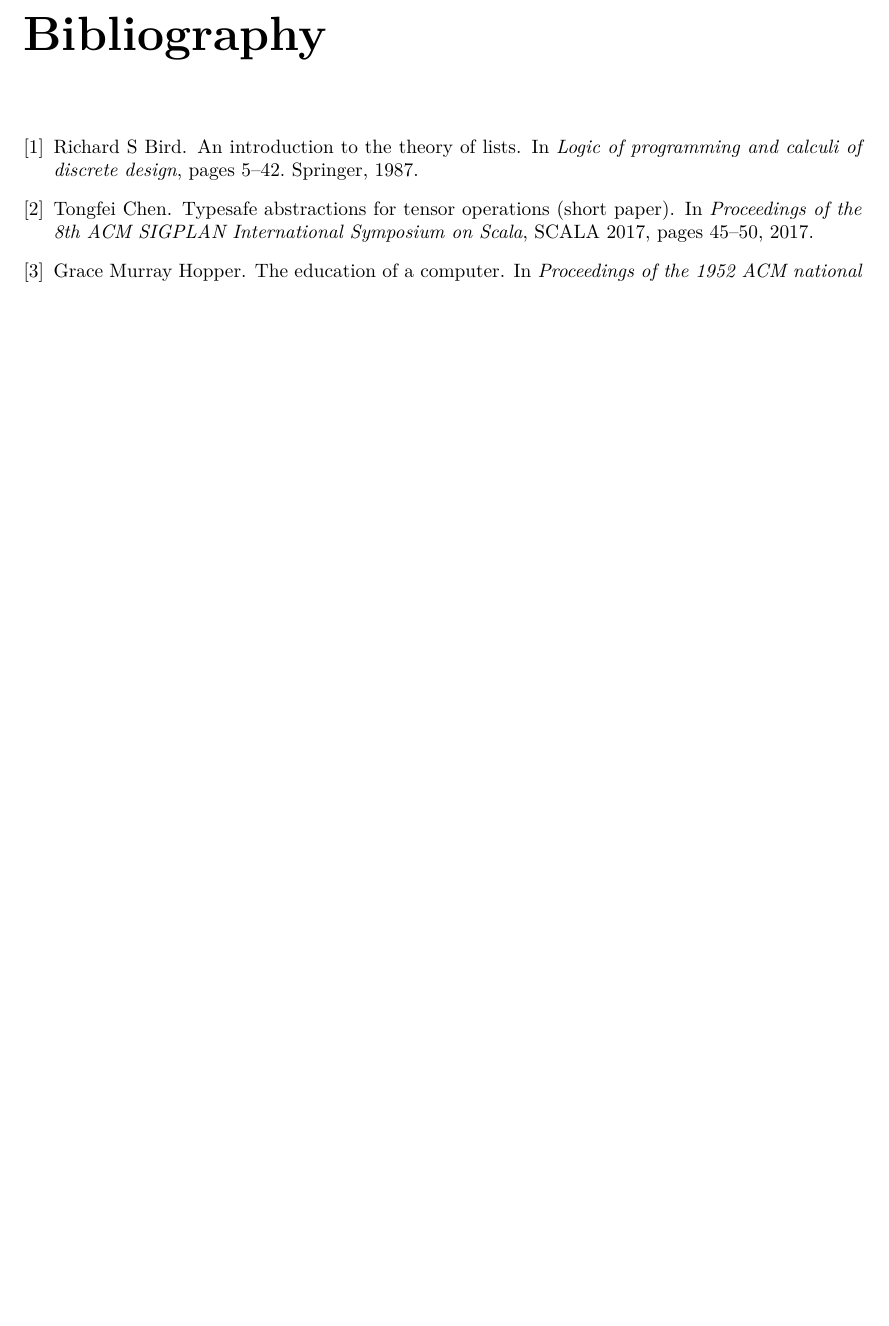
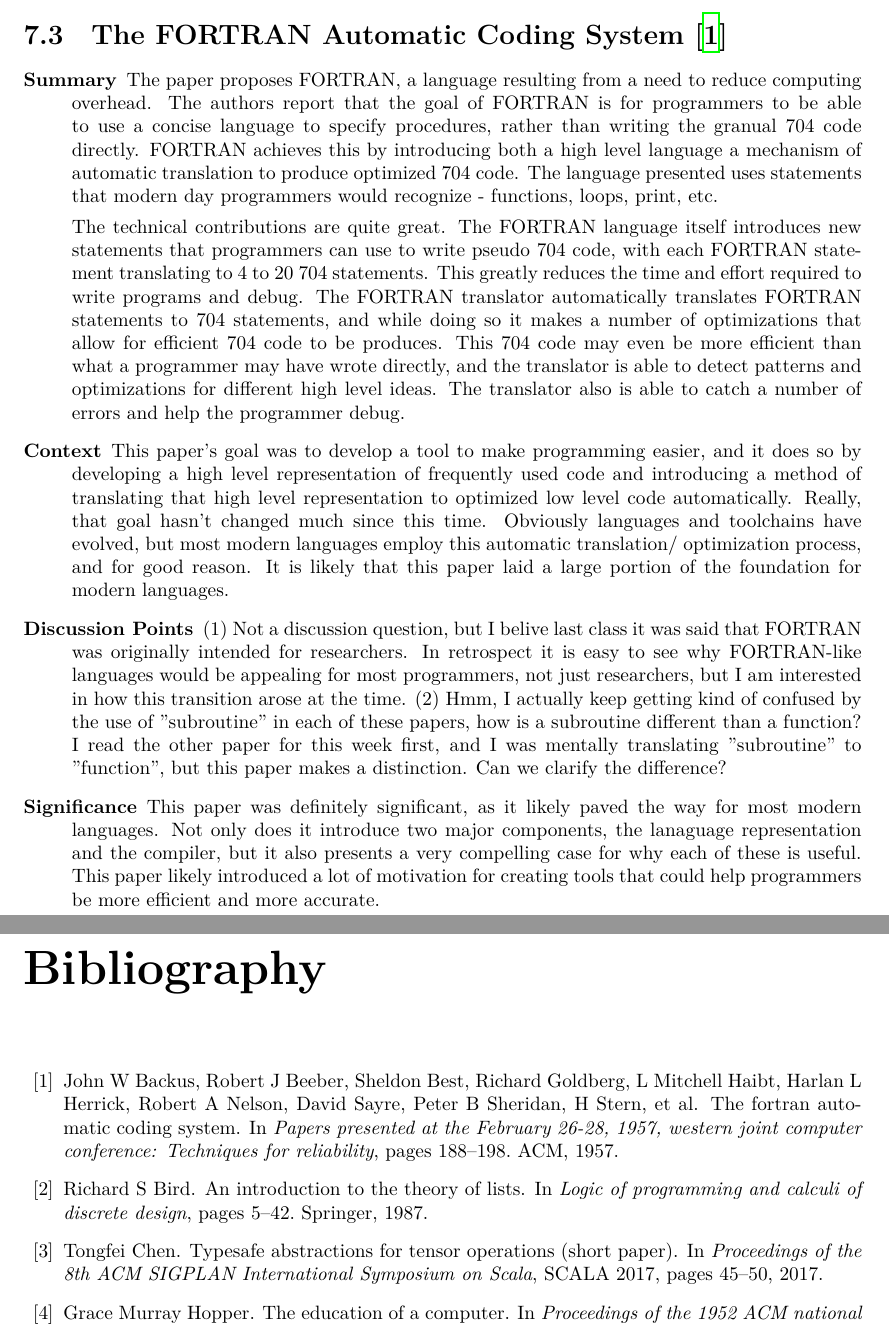
Before and after one commit to eherbert/pl-papers, a LaTeX thesis (main.tex, which reads parts/preamble.tex, parts/systems_history.tex): part of page 11 of 11 before the commit and two parts of pages 10 and 11 of 11 after it, the two joined at a grey line, cut at the place of the change, the shorter picture padded with empty space. Compiled offline with XeLaTeX.

Commit message:
The FORTRAN automatic coding system

```diff
--- a/parts/preamble.tex
+++ b/parts/preamble.tex
@@ -21,7 +21,7 @@
 \pagestyle{fancy}
 \lhead{}
 \chead{}
-\rhead{\rm\thepage}
+\rhead{}
 \lfoot{}
 \cfoot{}
 \rfoot{}
--- a/parts/systems_history.tex
+++ b/parts/systems_history.tex
@@ -27,3 +26,35 @@
         (2) The proposed UNIVAC is claimed to "not forget" and "not make mistakes."
         We all know that that is not the case.
 \end{description}
+
+\section {The FORTRAN Automatic Coding System \cite{backus1957fortran}}
+
+\begin{description}
+    \item[\textbf{Summary}]
+        The paper proposes FORTRAN, a language resulting from a need to reduce computing overhead.
+        The authors report that the goal of FORTRAN is for programmers to be able to use a concise language to specify procedures, rather than writing the granual 704 code directly.
+        FORTRAN achieves this by introducing both a high level language a mechanism of automatic translation to produce optimized 704 code.
+        The language presented uses statements that modern day programmers would recognize - functions, loops, print, etc.
+
+        The technical contributions are quite great.
+        The FORTRAN language itself introduces new statements that programmers can use to write pseudo 704 code, with each FORTRAN statement translating to 4 to 20 704 statements.
+        This greatly reduces the time and effort required to write programs and debug.
+        The FORTRAN translator automatically translates FORTRAN statements to 704 statements, and while doing so it makes a number of optimizations that allow for efficient 704 code to be produces.
+        This 704 code may even be more efficient than what a programmer may have wrote directly, and the translator is able to detect patterns and optimizations for different high level ideas.
+        The translator also is able to catch a number of errors and help the programmer debug.
+    \item[\textbf{Context}]
+        This paper's goal was to develop a tool to make programming easier, and it does so by developing a high level representation of frequently used code and introducing a method of translating that high level representation to optimized low level code automatically.
+        Really, that goal hasn't changed much since this time.
+        Obviously languages and toolchains have evolved, but most modern languages employ this automatic translation/ optimization process, and for good reason.
+        It is likely that this paper laid a large portion of the foundation for modern languages.
+    \item[\textbf{Discussion Points}]
+        (1) Not a discussion question, but I belive last class it was said that FORTRAN was originally intended for researchers.
+        In retrospect it is easy to see why FORTRAN-like languages would be appealing for most programmers, not just researchers, but I am interested in how this transition arose at the time.
+        (2) Hmm, I actually keep getting kind of confused by the use of "subroutine" in each of these papers, how is a subroutine different than a function?
+        I read the other paper for this week first, and I was mentally translating "subroutine" to "function", but this paper makes a distinction.
+        Can we clarify the difference?
+    \item[\textbf{Significance}]
+        This paper was definitely significant, as it likely paved the way for most modern languages.
+        Not only does it introduce two major components, the lanaguage representation and the compiler, but it also presents a very compelling case for why each of these is useful.
+        This paper likely introduced a lot of motivation for creating tools that could help programmers be more efficient and more accurate.
+\end{description}
```
Also changed, not shown: parts/references.bib (+9 -0 lines), main.pdf, parts/systems_history.tex (1 more changed lines).
